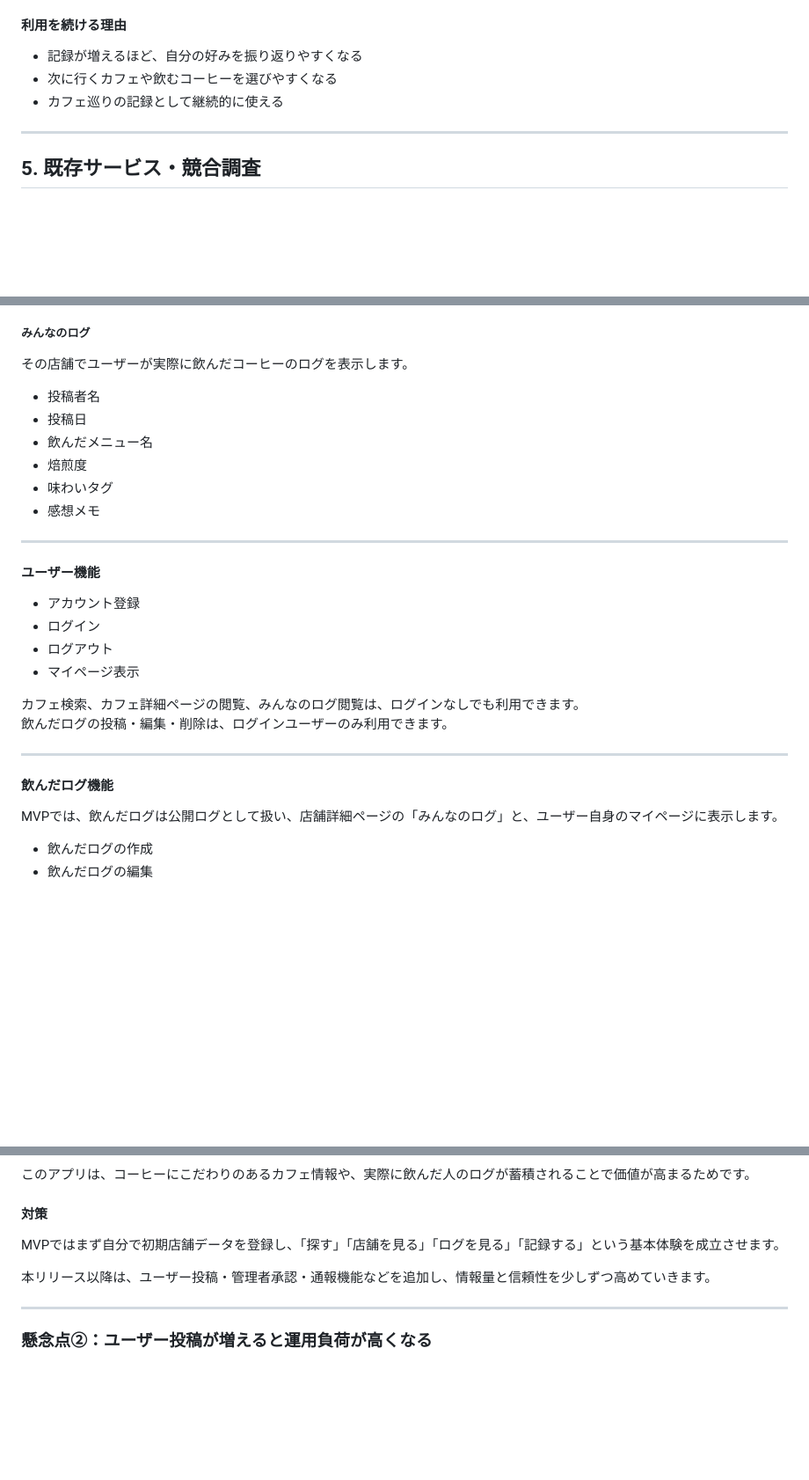
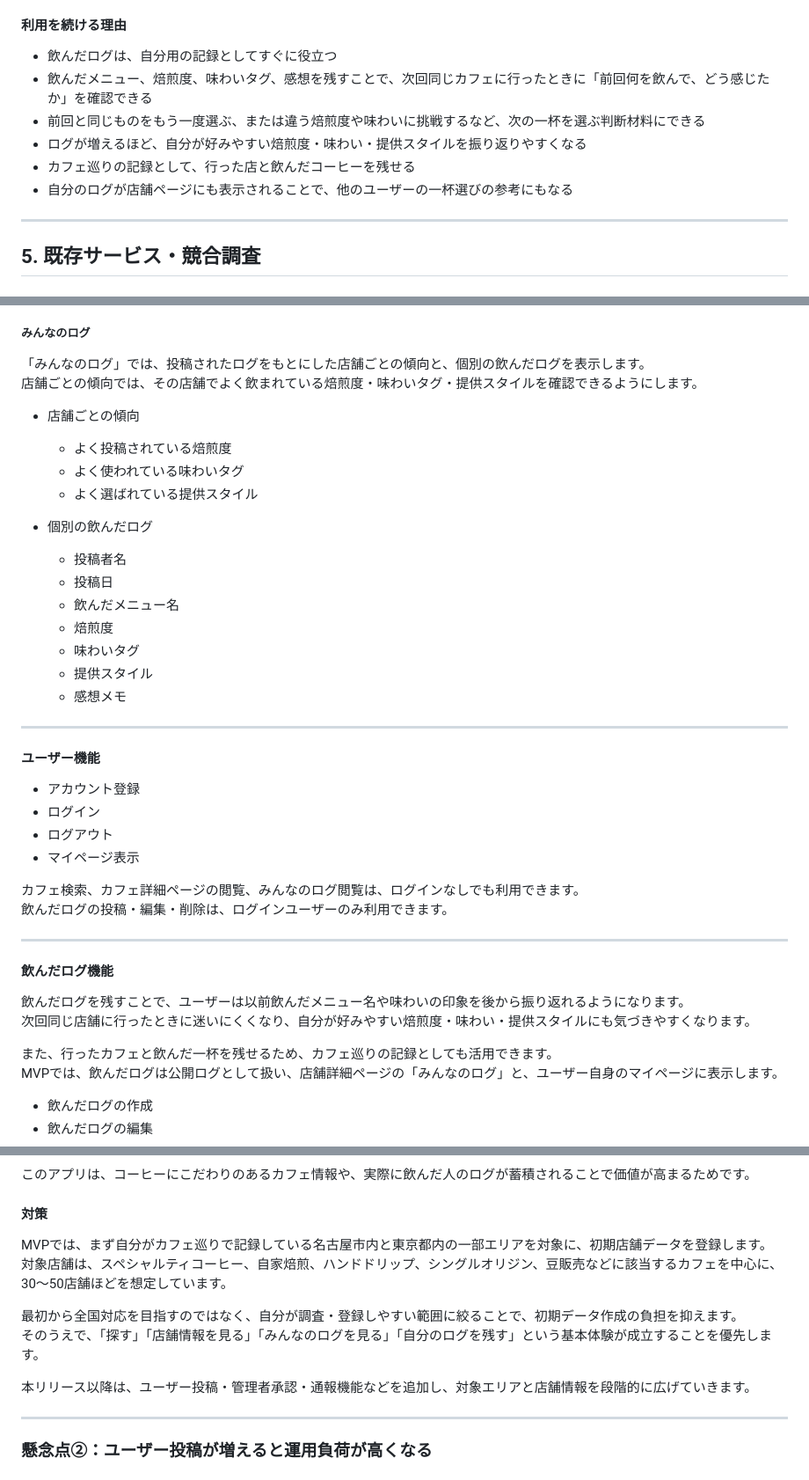
Before and after one commit to nonnopomu/coffee-compass, a Markdown page: README.md, 3 parts joined by grey strips. Shown at 88% size. GitHub-like rendering; blank space fills up the shorter version.

```diff
--- a/README.md
+++ b/README.md
@@ -165,9 +157,12 @@ MVPでは、カフェ情報や他のユーザーの飲んだログを通じて
 
 #### 利用を続ける理由
 
-- 記録が増えるほど、自分の好みを振り返りやすくなる
-- 次に行くカフェや飲むコーヒーを選びやすくなる
-- カフェ巡りの記録として継続的に使える
+- 飲んだログは、自分用の記録としてすぐに役立つ
+- 飲んだメニュー、焙煎度、味わいタグ、感想を残すことで、次回同じカフェに行ったときに「前回何を飲んで、どう感じたか」を確認できる
+- 前回と同じものをもう一度選ぶ、または違う焙煎度や味わいに挑戦するなど、次の一杯を選ぶ判断材料にできる
+- ログが増えるほど、自分が好みやすい焙煎度・味わい・提供スタイルを振り返りやすくなる
+- カフェ巡りの記録として、行った店と飲んだコーヒーを残せる
+- 自分のログが店舗ページにも表示されることで、他のユーザーの一杯選びの参考にもなる
 
 ---
 
@@ -310,14 +309,22 @@ MVPでは、サービスの核となる以下の体験を実現します。
 
 ##### みんなのログ
 
-その店舗でユーザーが実際に飲んだコーヒーのログを表示します。
+「みんなのログ」では、投稿されたログをもとにした店舗ごとの傾向と、個別の飲んだログを表示します。
+店舗ごとの傾向では、その店舗でよく飲まれている焙煎度・味わいタグ・提供スタイルを確認できるようにします。
 
-- 投稿者名
-- 投稿日
-- 飲んだメニュー名
-- 焙煎度
-- 味わいタグ
-- 感想メモ
+- 店舗ごとの傾向
+  - よく投稿されている焙煎度
+  - よく使われている味わいタグ
+  - よく選ばれている提供スタイル
+
+- 個別の飲んだログ
+  - 投稿者名
+  - 投稿日
+  - 飲んだメニュー名
+  - 焙煎度
+  - 味わいタグ
+  - 提供スタイル
+  - 感想メモ
 
 ---
 
@@ -335,6 +342,10 @@ MVPでは、サービスの核となる以下の体験を実現します。
 
 #### 飲んだログ機能
 
+飲んだログを残すことで、ユーザーは以前飲んだメニュー名や味わいの印象を後から振り返れるようになります。
+次回同じ店舗に行ったときに迷いにくくなり、自分が好みやすい焙煎度・味わい・提供スタイルにも気づきやすくなります。
+
+また、行ったカフェと飲んだ一杯を残せるため、カフェ巡りの記録としても活用できます。
 MVPでは、飲んだログは公開ログとして扱い、店舗詳細ページの「みんなのログ」と、ユーザー自身のマイページに表示します。
 
 - 飲んだログの作成
@@ -508,9 +522,13 @@ MVPでは実装せず、本リリース以降で追加します。
 
 #### 対策
 
-MVPではまず自分で初期店舗データを登録し、「探す」「店舗を見る」「ログを見る」「記録する」という基本体験を成立させます。
+MVPでは、まず自分がカフェ巡りで記録している名古屋市内と東京都内の一部エリアを対象に、初期店舗データを登録します。
+対象店舗は、スペシャルティコーヒー、自家焙煎、ハンドドリップ、シングルオリジン、豆販売などに該当するカフェを中心に、30〜50店舗ほどを想定しています。
 
-本リリース以降は、ユーザー投稿・管理者承認・通報機能などを追加し、情報量と信頼性を少しずつ高めていきます。
+最初から全国対応を目指すのではなく、自分が調査・登録しやすい範囲に絞ることで、初期データ作成の負担を抑えます。
+そのうえで、「探す」「店舗情報を見る」「みんなのログを見る」「自分のログを残す」という基本体験が成立することを優先します。
+
+本リリース以降は、ユーザー投稿・管理者承認・通報機能などを追加し、対象エリアと店舗情報を段階的に広げていきます。
 
 ---
 
```
Also changed, not shown: other parts of README.md (+31 -31 lines).
